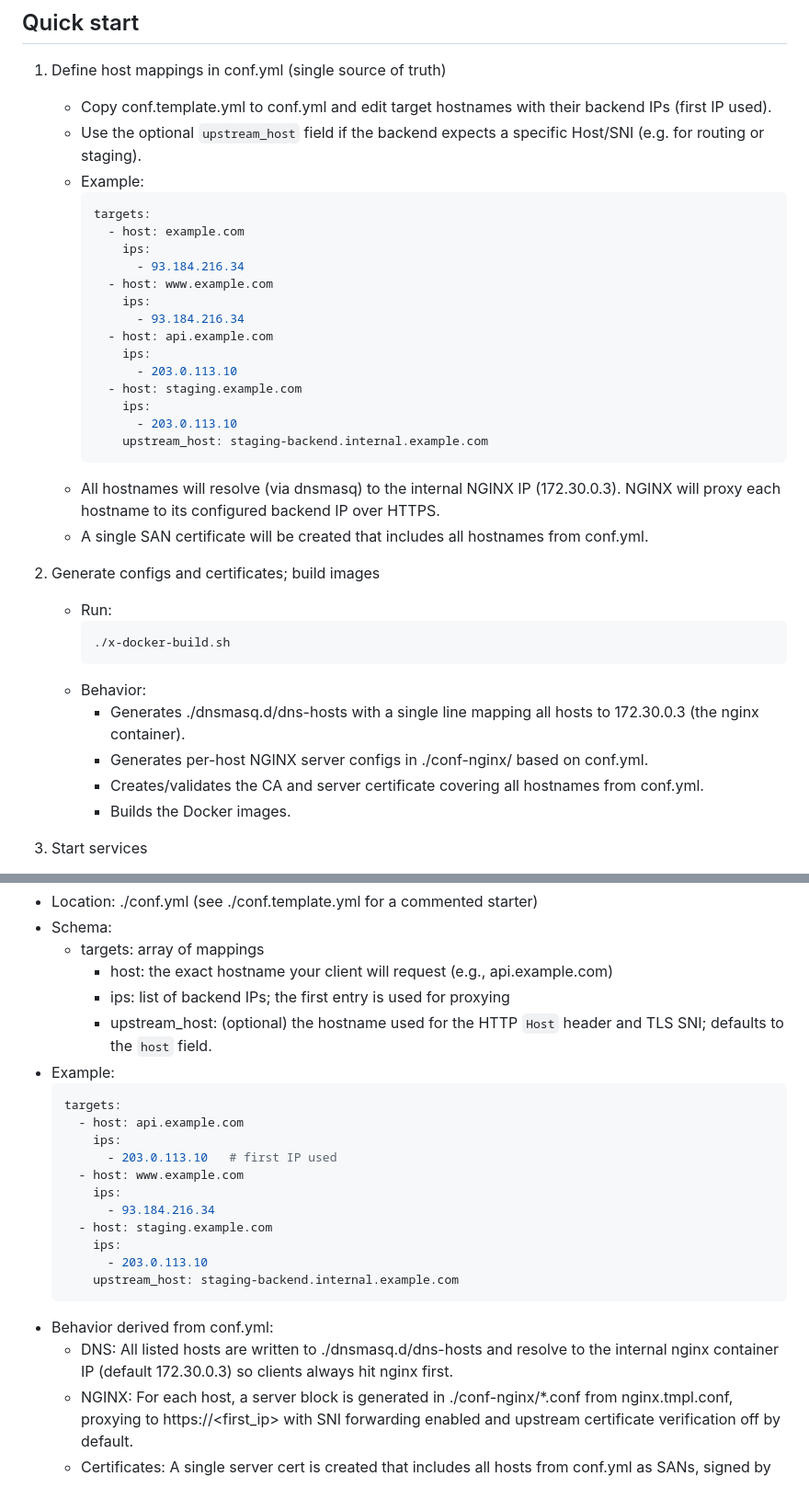
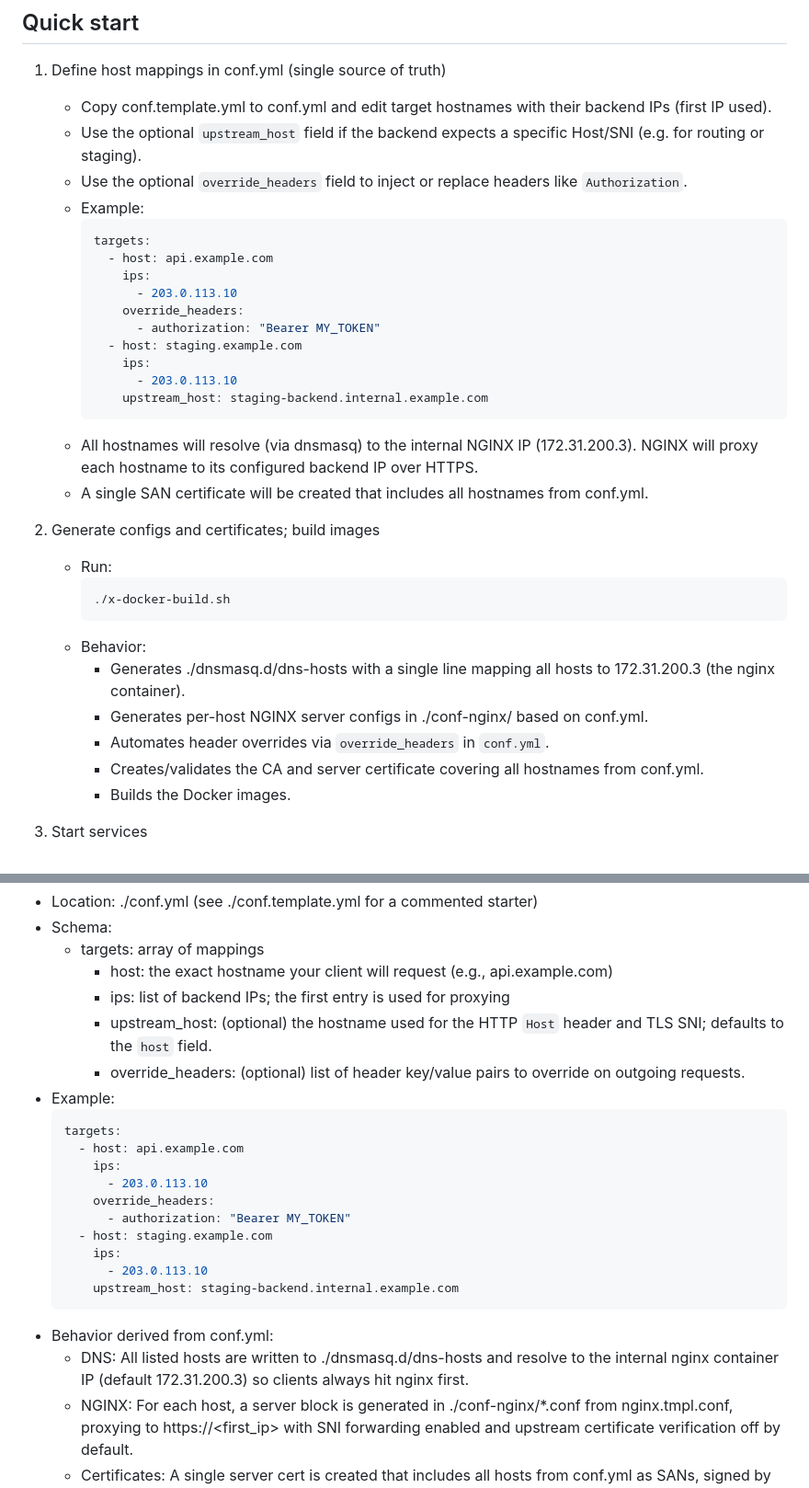
Before and after one commit to ericwastaken/docker-shady-bridge, a Markdown page: README.md, 2 parts joined by grey strips. Shown at 92% size. GitHub-like rendering.

Commit message:
Document `override_headers` support in README; update internal NGINX IP to 172.31.200.3 in examples and instructions.

````diff
--- a/README.md
+++ b/README.md
@@ -80,24 +80,21 @@ the client.
 1) Define host mappings in conf.yml (single source of truth)
    - Copy conf.template.yml to conf.yml and edit target hostnames with their backend IPs (first IP used).
    - Use the optional `upstream_host` field if the backend expects a specific Host/SNI (e.g. for routing or staging).
+   - Use the optional `override_headers` field to inject or replace headers like `Authorization`.
    - Example:
      ```yaml
      targets:
-       - host: example.com
-         ips:
-           - 93.184.216.34
-       - host: www.example.com
-         ips:
-           - 93.184.216.34
        - host: api.example.com
          ips:
            - 203.0.113.10
+         override_headers:
+           - authorization: "Bearer MY_TOKEN"
        - host: staging.example.com
          ips:
            - 203.0.113.10
          upstream_host: staging-backend.internal.example.com
      ```
-   - All hostnames will resolve (via dnsmasq) to the internal NGINX IP (172.30.0.3). NGINX will proxy each hostname to its
+   - All hostnames will resolve (via dnsmasq) to the internal NGINX IP (172.31.200.3). NGINX will proxy each hostname to its
      configured backend IP over HTTPS.
    - A single SAN certificate will be created that includes all hostnames from conf.yml.
 
@@ -107,8 +104,9 @@ the client.
      ./x-docker-build.sh
      ```
    - Behavior:
-     - Generates ./dnsmasq.d/dns-hosts with a single line mapping all hosts to 172.30.0.3 (the nginx container).
+     - Generates ./dnsmasq.d/dns-hosts with a single line mapping all hosts to 172.31.200.3 (the nginx container).
      - Generates per-host NGINX server configs in ./conf-nginx/ based on conf.yml.
+     - Automates header overrides via `override_headers` in `conf.yml`.
      - Creates/validates the CA and server certificate covering all hostnames from conf.yml.
      - Builds the Docker images.
 
@@ -144,15 +142,15 @@ upstream backend IP each hostname should be proxied to.
     - host: the exact hostname your client will request (e.g., api.example.com)
     - ips: list of backend IPs; the first entry is used for proxying
     - upstream_host: (optional) the hostname used for the HTTP `Host` header and TLS SNI; defaults to the `host` field.
+    - override_headers: (optional) list of header key/value pairs to override on outgoing requests.
 - Example:
   ```yaml
   targets:
     - host: api.example.com
       ips:
-        - 203.0.113.10   # first IP used
-    - host: www.example.com
-      ips:
-        - 93.184.216.34
+        - 203.0.113.10
+      override_headers:
+        - authorization: "Bearer MY_TOKEN"
     - host: staging.example.com
       ips:
         - 203.0.113.10
@@ -160,7 +158,7 @@ upstream backend IP each hostname should be proxied to.
   ```
 - Behavior derived from conf.yml:
   - DNS: All listed hosts are written to ./dnsmasq.d/dns-hosts and resolve to the internal nginx container IP (default
-    172.30.0.3) so clients always hit nginx first.
+    172.31.200.3) so clients always hit nginx first.
   - NGINX: For each host, a server block is generated in ./conf-nginx/*.conf from nginx.tmpl.conf, proxying to
     https://<first_ip> with SNI forwarding enabled and upstream certificate verification off by default.
   - Certificates: A single server cert is created that includes all hosts from conf.yml as SANs, signed by the local
````
Also changed, not shown: other parts of README.md (+4 -3 lines).
